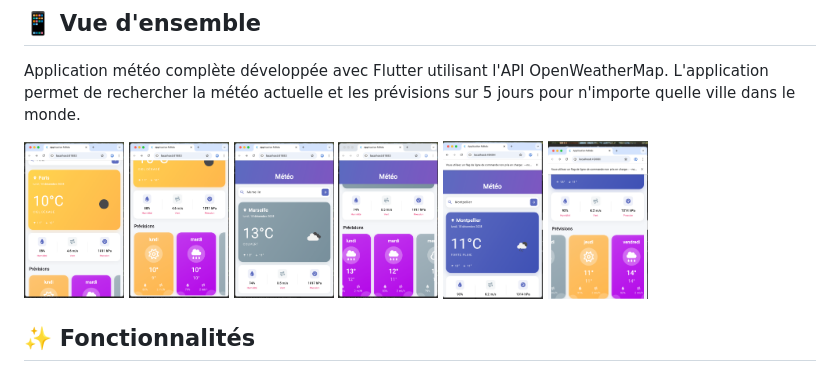
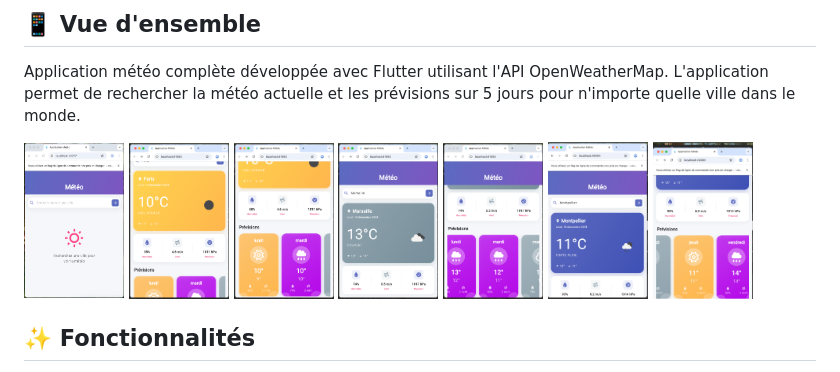
Before and after one commit to FamaCoundoul/hai912i_tp2_meteo, a Markdown page: README.md, the part around the change. Drawn GitHub-style; pictures changed too: accueil.png (added).

Commit message:
image accueil add ReadMe

```diff
--- a/README.md
+++ b/README.md
@@ -5,6 +5,7 @@
 Application météo complète développée avec Flutter utilisant l'API OpenWeatherMap. L'application permet de rechercher la météo actuelle et les prévisions sur 5 jours pour n'importe quelle ville dans le monde.
 
 <div style="display: flex; gap: 40px;">
+  <img src="./accueil.png" width="100" alt="accueil"/>
   <img src="./infos_meteo_paris_1.png" width="100" alt="paris1"/>
   <img src="./infos_meteo_paris_2.png" width="100" alt="paris2"/>
   <img src="./infos_meteo_marseille_1.png" width="100" alt="marseille1"/>
```
